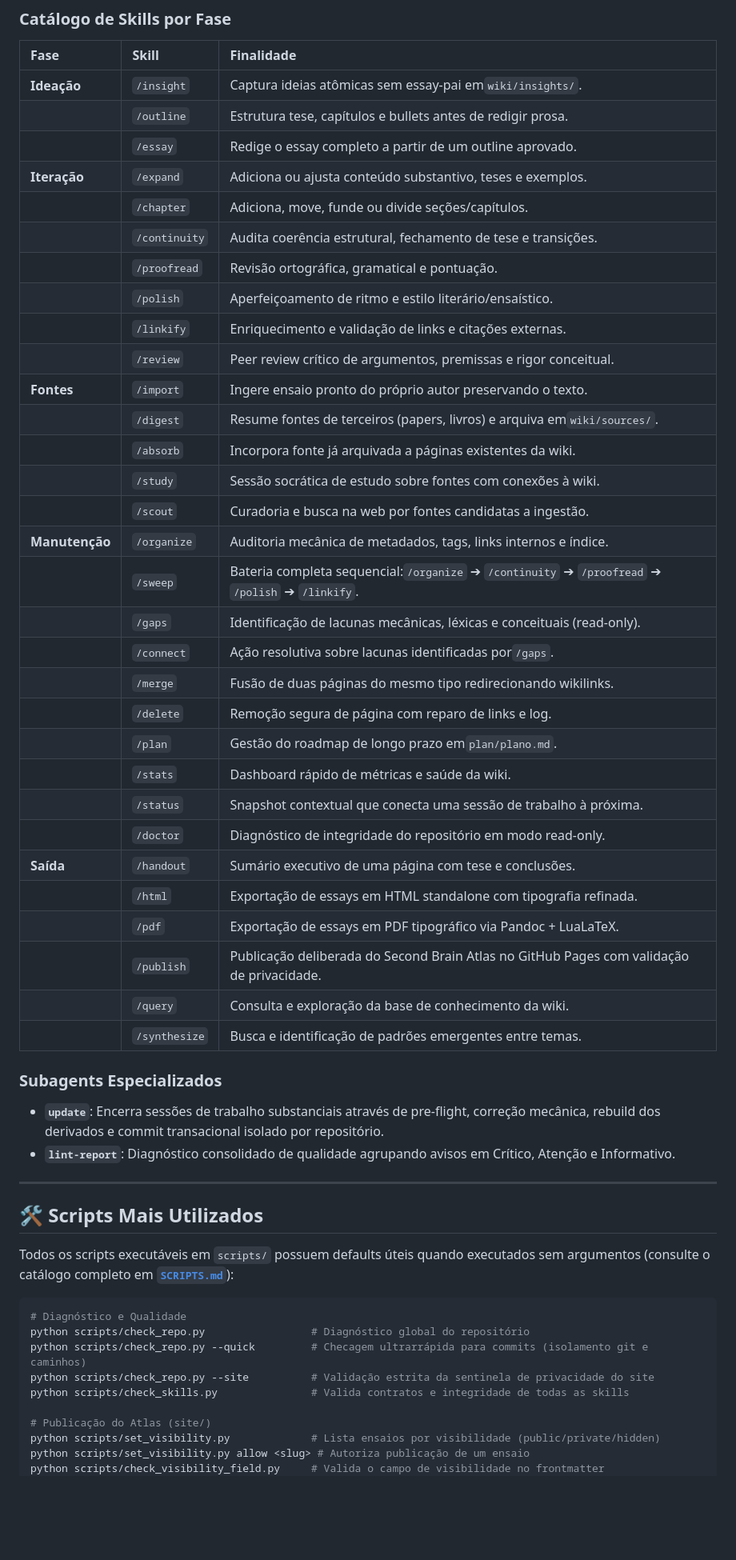
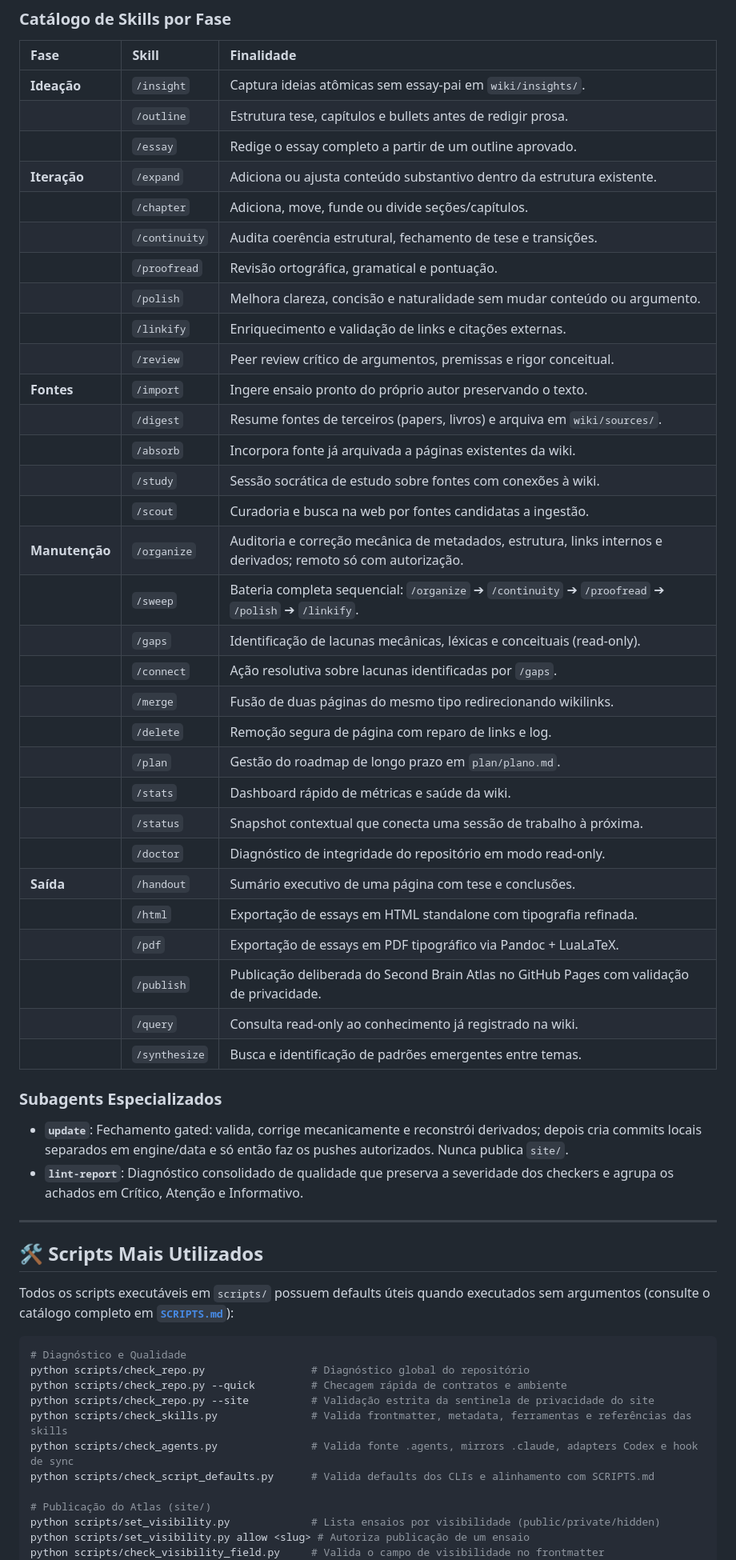
Before and after one commit to gitzambrano/second-brain, a Markdown page: README.md, the part around one of its changes. Shown at 80% size. Rendered like a GitHub page; blank space fills up the shorter version.

Commit message:
Align README with skill contracts

````diff
--- a/README.md
+++ b/README.md
@@ -80,28 +80,28 @@ Nunca edite `.claude/skills/` ou `.claude/agents/` à mão: o conteúdo é sobre
 
 | Fase                   | Skill           | Finalidade                                                                                                     |
 | :--------------------- | :-------------- | :------------------------------------------------------------------------------------------------------------- |
-| **Ideação**    | `/insight`    | Captura ideias atômicas sem essay-pai em`wiki/insights/`.                                                   |
+| **Ideação**    | `/insight`    | Captura ideias atômicas sem essay-pai em `wiki/insights/`.                                                  |
 |                        | `/outline`    | Estrutura tese, capítulos e bullets antes de redigir prosa.                                                   |
 |                        | `/essay`      | Redige o essay completo a partir de um outline aprovado.                                                       |
-| **Iteração**   | `/expand`     | Adiciona ou ajusta conteúdo substantivo, teses e exemplos.                                                    |
+| **Iteração**   | `/expand`     | Adiciona ou ajusta conteúdo substantivo dentro da estrutura existente.                                        |
 |                        | `/chapter`    | Adiciona, move, funde ou divide seções/capítulos.                                                           |
 |                        | `/continuity` | Audita coerência estrutural, fechamento de tese e transições.                                               |
 |                        | `/proofread`  | Revisão ortográfica, gramatical e pontuação.                                                               |
-|                        | `/polish`     | Aperfeiçoamento de ritmo e estilo literário/ensaístico.                                                     |
+|                        | `/polish`     | Melhora clareza, concisão e naturalidade sem mudar conteúdo ou argumento.                                    |
 |                        | `/linkify`    | Enriquecimento e validação de links e citações externas.                                                   |
 |                        | `/review`     | Peer review crítico de argumentos, premissas e rigor conceitual.                                              |
 | **Fontes**       | `/import`     | Ingere ensaio pronto do próprio autor preservando o texto.                                                    |
-|                        | `/digest`     | Resume fontes de terceiros (papers, livros) e arquiva em`wiki/sources/`.                                     |
+|                        | `/digest`     | Resume fontes de terceiros (papers, livros) e arquiva em `wiki/sources/`.                                    |
 |                        | `/absorb`     | Incorpora fonte já arquivada a páginas existentes da wiki.                                                   |
 |                        | `/study`      | Sessão socrática de estudo sobre fontes com conexões à wiki.                                               |
 |                        | `/scout`      | Curadoria e busca na web por fontes candidatas a ingestão.                                                    |
-| **Manutenção** | `/organize`   | Auditoria mecânica de metadados, tags, links internos e índice.                                              |
-|                        | `/sweep`      | Bateria completa sequencial:`/organize` ➔ `/continuity` ➔ `/proofread` ➔ `/polish` ➔ `/linkify`. |
+| **Manutenção** | `/organize`   | Auditoria e correção mecânica de metadados, estrutura, links internos e derivados; remoto só com autorização. |
+|                        | `/sweep`      | Bateria completa sequencial: `/organize` ➔ `/continuity` ➔ `/proofread` ➔ `/polish` ➔ `/linkify`. |
 |                        | `/gaps`       | Identificação de lacunas mecânicas, léxicas e conceituais (read-only).                                     |
-|                        | `/connect`    | Ação resolutiva sobre lacunas identificadas por`/gaps`.                                                    |
+|                        | `/connect`    | Ação resolutiva sobre lacunas identificadas por `/gaps`.                                                   |
 |                        | `/merge`      | Fusão de duas páginas do mesmo tipo redirecionando wikilinks.                                                |
 |                        | `/delete`     | Remoção segura de página com reparo de links e log.                                                         |
-|                        | `/plan`       | Gestão do roadmap de longo prazo em`plan/plano.md`.                                                         |
+|                        | `/plan`       | Gestão do roadmap de longo prazo em `plan/plano.md`.                                                        |
 |                        | `/stats`      | Dashboard rápido de métricas e saúde da wiki.                                                               |
 |                        | `/status`     | Snapshot contextual que conecta uma sessão de trabalho à próxima.                                           |
 |                        | `/doctor`     | Diagnóstico de integridade do repositório em modo read-only.                                                 |
@@ -109,13 +109,13 @@ Nunca edite `.claude/skills/` ou `.claude/agents/` à mão: o conteúdo é sobre
 |                 | `/html`       | Exportação de essays em HTML standalone com tipografia refinada.                                             |
 |                 | `/pdf`        | Exportação de essays em PDF tipográfico via Pandoc + LuaLaTeX.                                              |
 |                 | `/publish`    | Publicação deliberada do Second Brain Atlas no GitHub Pages com validação de privacidade.                   |
-|                 | `/query`      | Consulta e exploração da base de conhecimento da wiki.                                                       |
+|                 | `/query`      | Consulta read-only ao conhecimento já registrado na wiki.                                                   |
 |                 | `/synthesize` | Busca e identificação de padrões emergentes entre temas.                                                    |
 
 ### Subagents Especializados
 
-- **`update`**: Encerra sessões de trabalho substanciais através de pre-flight, correção mecânica, rebuild dos derivados e commit transacional isolado por repositório.
-- **`lint-report`**: Diagnóstico consolidado de qualidade agrupando avisos em Crítico, Atenção e Informativo.
+- **`update`**: Fechamento gated: valida, corrige mecanicamente e reconstrói derivados; depois cria commits locais separados em engine/data e só então faz os pushes autorizados. Nunca publica `site/`.
+- **`lint-report`**: Diagnóstico consolidado de qualidade que preserva a severidade dos checkers e agrupa os achados em Crítico, Atenção e Informativo.
 
 ---
 
@@ -126,9 +126,11 @@ Todos os scripts executáveis em `scripts/` possuem defaults úteis quando execu
 ```bash
 # Diagnóstico e Qualidade
 python scripts/check_repo.py                 # Diagnóstico global do repositório
-python scripts/check_repo.py --quick         # Checagem ultrarrápida para commits (isolamento git e caminhos)
+python scripts/check_repo.py --quick         # Checagem rápida de contratos e ambiente
 python scripts/check_repo.py --site          # Validação estrita da sentinela de privacidade do site
-python scripts/check_skills.py               # Valida contratos e integridade de todas as skills
+python scripts/check_skills.py               # Valida frontmatter, metadata, ferramentas e referências das skills
+python scripts/check_agents.py               # Valida fonte .agents, mirrors .claude, adapters Codex e hook de sync
+python scripts/check_script_defaults.py      # Valida defaults dos CLIs e alinhamento com SCRIPTS.md
 
 # Publicação do Atlas (site/)
 python scripts/set_visibility.py             # Lista ensaios por visibilidade (public/private/hidden)
````
Also changed, not shown: other parts of README.md (+2 -2 lines).
